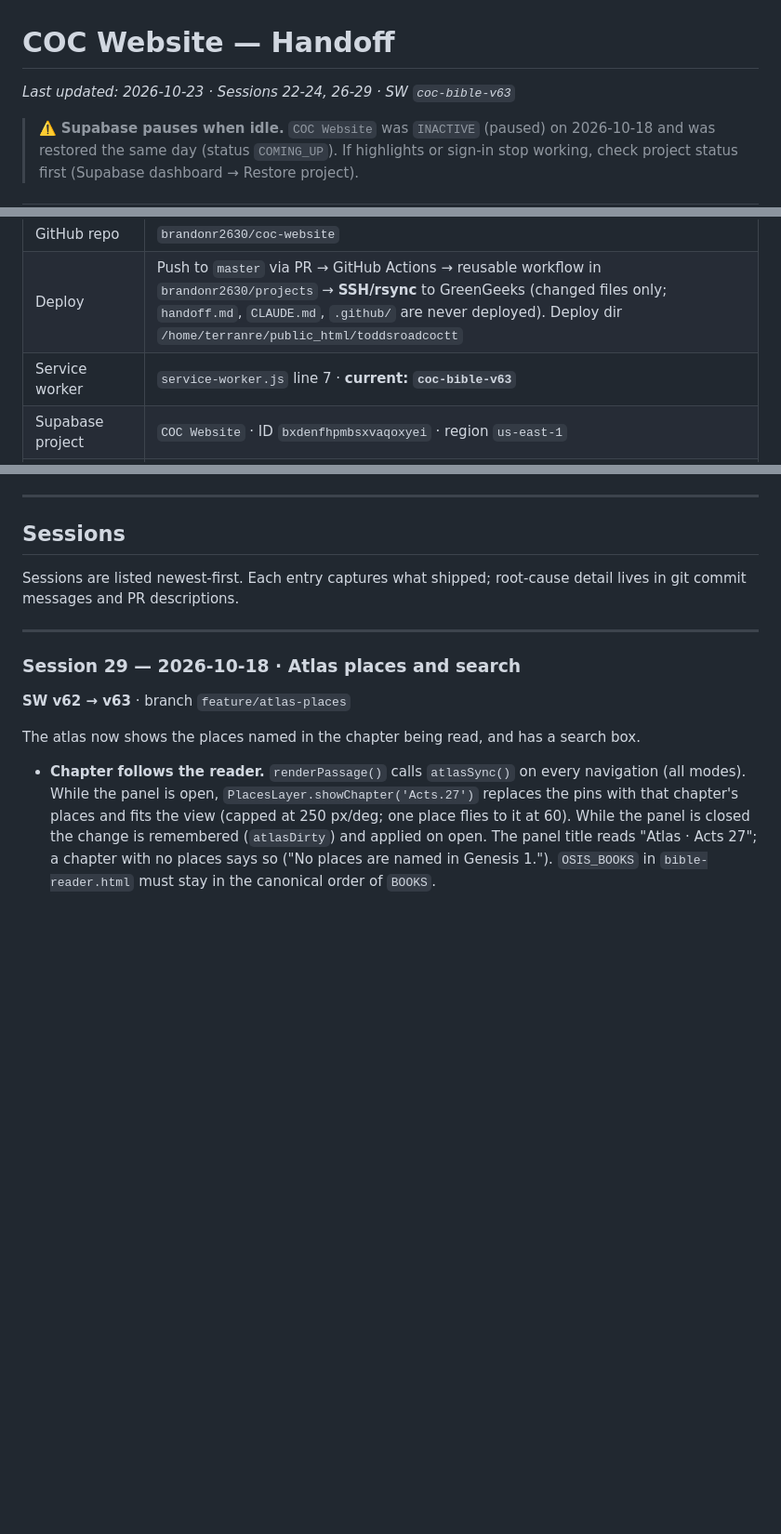
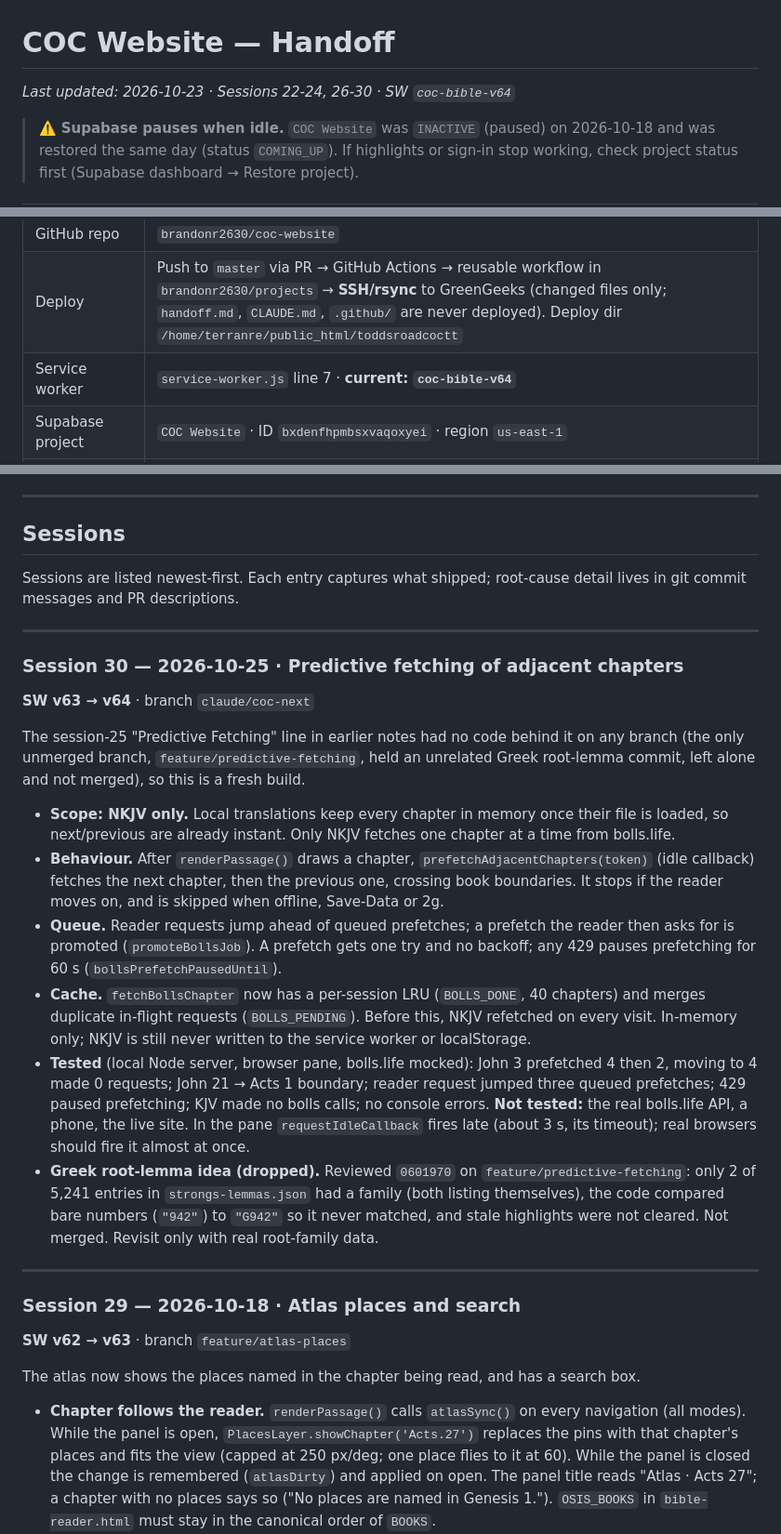
Before and after one commit to brandonr2630/coc-website, a Markdown page: handoff.md, 3 parts joined by grey strips. Shown at 93% size. GitHub-like rendering; blank space fills up the shorter version.

Commit message:
docs(handoff): session 30, predictive fetching
Co-Authored-By: Claude Sonnet 5.5 <noreply@anthropic.com>

```diff
--- a/handoff.md
+++ b/handoff.md
@@ -1,6 +1,6 @@
 # COC Website — Handoff
 
-*Last updated: 2026-10-23 · Sessions 22-24, 26-29 · SW `coc-bible-v63`*
+*Last updated: 2026-10-23 · Sessions 22-24, 26-30 · SW `coc-bible-v64`*
 
 > ⚠️ **Supabase pauses when idle.** `COC Website` was `INACTIVE` (paused) on 2026-10-18 and was restored the same day (status `COMING_UP`). If highlights or sign-in stop working, check project status first (Supabase dashboard → Restore project).
 
@@ -14,7 +14,7 @@
 | Bible reader | `https://toddsroadcoctt.org/bible-reader.html` |
 | GitHub repo | `brandonr2630/coc-website` |
 | Deploy | Push to `master` via PR → GitHub Actions → reusable workflow in `brandonr2630/projects` → **SSH/rsync** to GreenGeeks (changed files only; `handoff.md`, `CLAUDE.md`, `.github/` are never deployed). Deploy dir `/home/terranre/public_html/toddsroadcoctt` |
-| Service worker | `service-worker.js` line 7 · **current: `coc-bible-v63`** |
+| Service worker | `service-worker.js` line 7 · **current: `coc-bible-v64`** |
 | Supabase project | `COC Website` · ID `bxdenfhpmbsxvaqoxyei` · region `us-east-1` |
 | GreenGeeks secrets | `SSH_PRIVATE_KEY`, `SSH_HOST`, `SSH_PORT`, `CPANEL_USER` (`terranre`). The old Fileman-API secrets (`CPANEL_API_TOKEN`, `CPANEL_HOST`) are no longer used — the WAF blocked that API. |
 | Google OAuth | Cloud project `coc-website` · Client `Web client 1` · flow: **PKCE** · **published to production 2026-10-18** (no longer in testing mode) |
@@ -276,6 +277,21 @@ Then in `bible-reader.html`:
 ## Sessions
 
 Sessions are listed newest-first. Each entry captures what shipped; root-cause detail lives in git commit messages and PR descriptions.
+
+---
+
+### Session 30 — 2026-10-25 · Predictive fetching of adjacent chapters
+
+**SW v63 → v64** · branch `claude/coc-next`
+
+The session-25 "Predictive Fetching" line in earlier notes had no code behind it on any branch (the only unmerged branch, `feature/predictive-fetching`, held an unrelated Greek root-lemma commit, left alone and not merged), so this is a fresh build.
+
+- **Scope: NKJV only.** Local translations keep every chapter in memory once their file is loaded, so next/previous are already instant. Only NKJV fetches one chapter at a time from bolls.life.
+- **Behaviour.** After `renderPassage()` draws a chapter, `prefetchAdjacentChapters(token)` (idle callback) fetches the next chapter, then the previous one, crossing book boundaries. It stops if the reader moves on, and is skipped when offline, Save-Data or 2g.
+- **Queue.** Reader requests jump ahead of queued prefetches; a prefetch the reader then asks for is promoted (`promoteBollsJob`). A prefetch gets one try and no backoff; any 429 pauses prefetching for 60 s (`bollsPrefetchPausedUntil`).
+- **Cache.** `fetchBollsChapter` now has a per-session LRU (`BOLLS_DONE`, 40 chapters) and merges duplicate in-flight requests (`BOLLS_PENDING`). Before this, NKJV refetched on every visit. In-memory only; NKJV is still never written to the service worker or localStorage.
+- **Tested** (local Node server, browser pane, bolls.life mocked): John 3 prefetched 4 then 2, moving to 4 made 0 requests; John 21 → Acts 1 boundary; reader request jumped three queued prefetches; 429 paused prefetching; KJV made no bolls calls; no console errors. **Not tested:** the real bolls.life API, a phone, the live site. In the pane `requestIdleCallback` fires late (about 3 s, its timeout); real browsers should fire it almost at once.
+- **Greek root-lemma idea (dropped).** Reviewed `0601970` on `feature/predictive-fetching`: only 2 of 5,241 entries in `strongs-lemmas.json` had a family (both listing themselves), the code compared bare numbers (`"942"`) to `"G942"` so it never matched, and stale highlights were not cleared. Not merged. Revisit only with real root-family data.
 
 ---
 
```
Also changed, not shown: other parts of handoff.md (+2 -1 lines).
